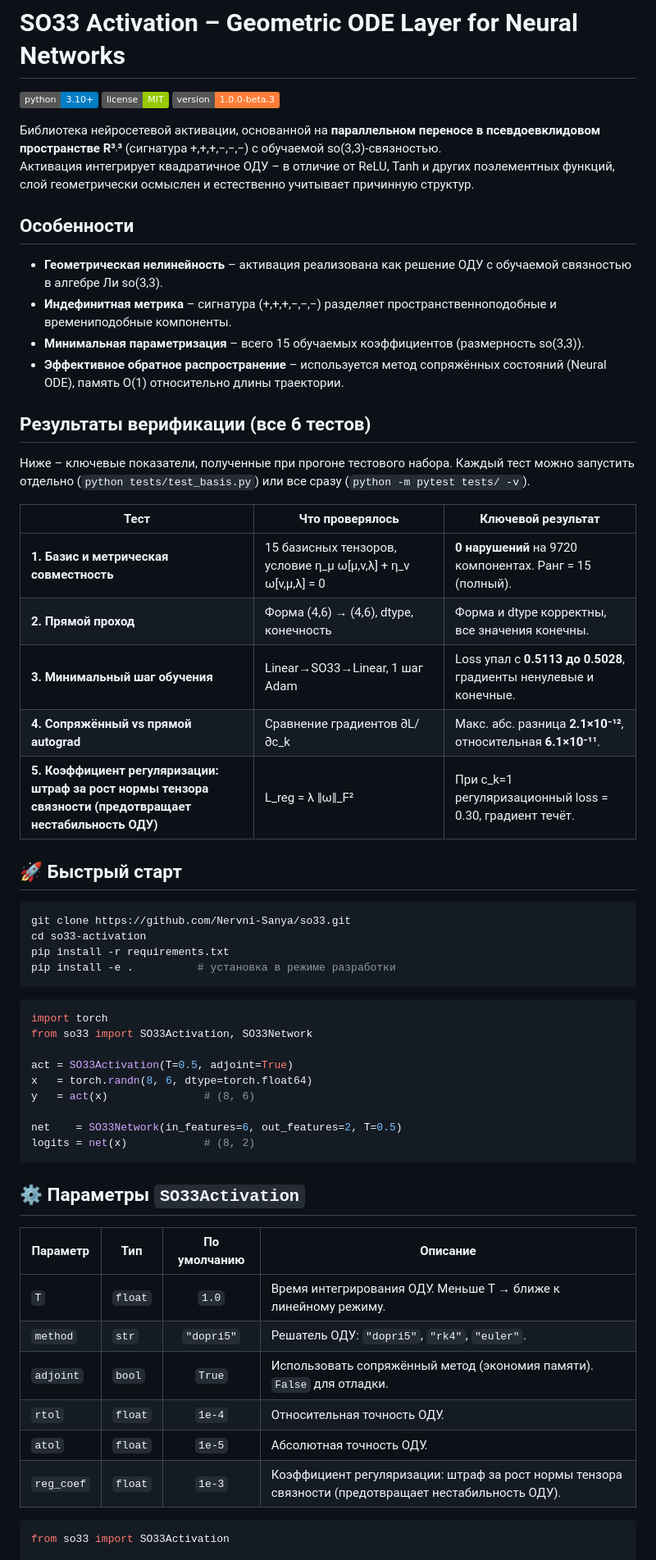
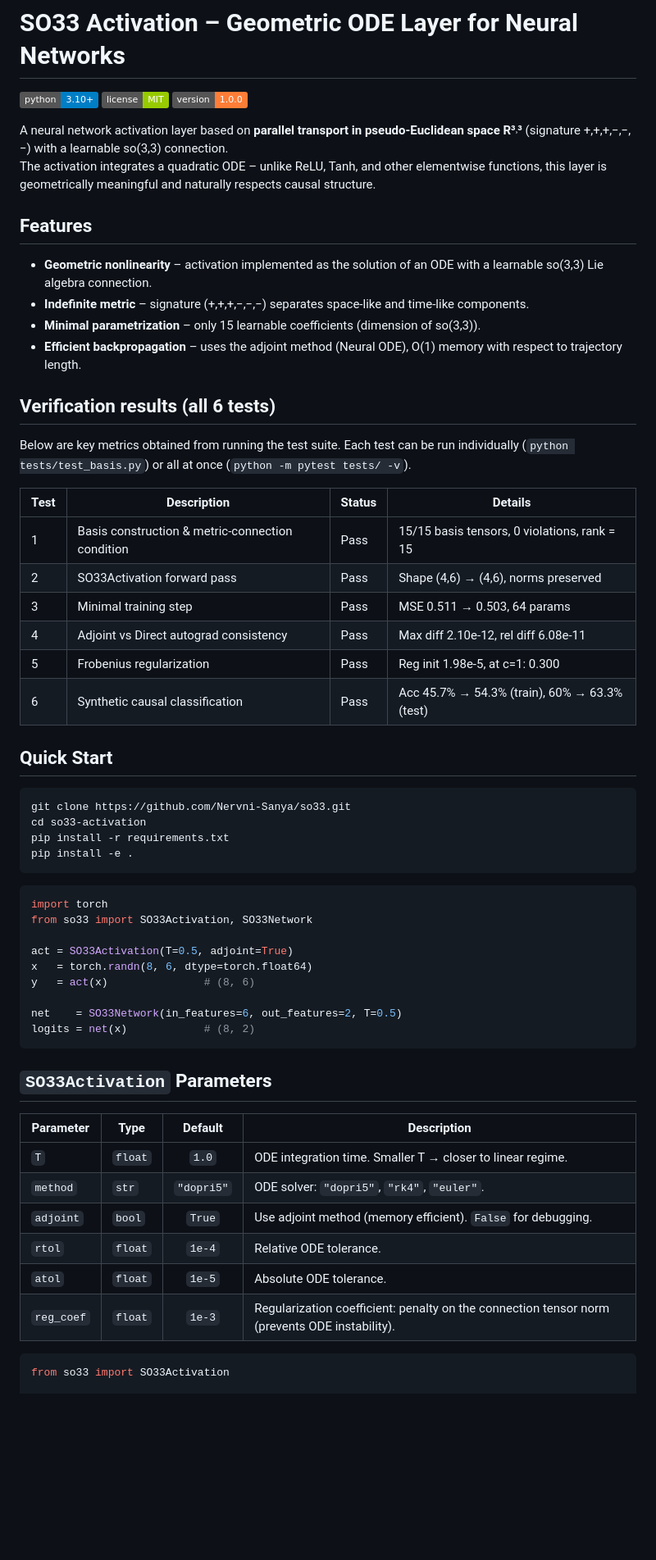
Before and after one commit to Nervni-Sanya/so33, a Markdown page: README.md, the part around one of its changes. Shown at 82% size. Drawn GitHub-style; badges without logos; blank space fills up the shorter version.

````diff
--- a/README.md
+++ b/README.md
@@ -2,38 +2,38 @@
 
 [![Python](https://img.shields.io/badge/python-3.10+-blue.svg)](https://www.python.org/)
 [![License](https://img.shields.io/badge/license-MIT-green.svg)](LICENSE)
-[![Version](https://img.shields.io/badge/version-1.0.0--beta.3-orange.svg)]()
+[![Version](https://img.shields.io/badge/version-1.0.0-orange.svg)]()
 
-Библиотека нейросетевой активации, основанной на **параллельном переносе в псевдоевклидовом пространстве R³˒³** (сигнатура +,+,+,−,−,−) с обучаемой so(3,3)-связностью.
-Активация интегрирует квадратичное ОДУ – в отличие от ReLU, Tanh и других поэлементных функций, слой геометрически осмыслен и естественно учитывает причинную структур.
+A neural network activation layer based on **parallel transport in pseudo-Euclidean space R³˒³** (signature +,+,+,−,−,−) with a learnable so(3,3) connection.
+The activation integrates a quadratic ODE – unlike ReLU, Tanh, and other elementwise functions, this layer is geometrically meaningful and naturally respects causal structure.
 
-## Особенности
+## Features
 
-- **Геометрическая нелинейность** – активация реализована как решение ОДУ с обучаемой связностью в алгебре Ли so(3,3).
-- **Индефинитная метрика** – сигнатура (+,+,+,−,−,−) разделяет пространственноподобные и времениподобные компоненты.
-- **Минимальная параметризация** – всего 15 обучаемых коэффициентов (размерность so(3,3)).
-- **Эффективное обратное распространение** – используется метод сопряжённых состояний (Neural ODE), память O(1) относительно длины траектории.
+- **Geometric nonlinearity** – activation implemented as the solution of an ODE with a learnable so(3,3) Lie algebra connection.
+- **Indefinite metric** – signature (+,+,+,−,−,−) separates space-like and time-like components.
+- **Minimal parametrization** – only 15 learnable coefficients (dimension of so(3,3)).
+- **Efficient backpropagation** – uses the adjoint method (Neural ODE), O(1) memory with respect to trajectory length.
 
-## Результаты верификации (все 6 тестов)
+## Verification results (all 6 tests)
 
-Ниже – ключевые показатели, полученные при прогоне тестового набора. Каждый тест можно запустить отдельно (`python tests/test_basis.py`) или все сразу (`python -m pytest tests/ -v`).
+Below are key metrics obtained from running the test suite. Each test can be run individually (`python tests/test_basis.py`) or all at once (`python -m pytest tests/ -v`).
 
-| Тест | Что проверялось | Ключевой результат |
-|------|------------------|-------------------|
-| **1. Базис и метрическая совместность** | 15 базисных тензоров, условие η_μ ω[μ,ν,λ] + η_ν ω[ν,μ,λ] = 0 | **0 нарушений** на 9720 компонентах. Ранг = 15 (полный). |
-| **2. Прямой проход** | Форма (4,6) → (4,6), dtype, конечность | Форма и dtype корректны, все значения конечны. |
-| **3. Минимальный шаг обучения** | Linear→SO33→Linear, 1 шаг Adam | Loss упал с **0.5113 до 0.5028**, градиенты ненулевые и конечные. |
-| **4. Сопряжённый vs прямой autograd** | Сравнение градиентов ∂L/∂c_k | Макс. абс. разница **2.1×10⁻¹²**, относительная **6.1×10⁻¹¹**. |
-| **5. Коэффициент регуляризации: штраф за рост нормы тензора связности (предотвращает нестабильность ОДУ)** | L_reg = λ ‖ω‖_F² | При c_k=1 регуляризационный loss = 0.30, градиент течёт. |
+| Test | Description | Status | Details |
+|------|-------------|--------|---------|
+| 1 | Basis construction & metric-connection condition | Pass | 15/15 basis tensors, 0 violations, rank = 15 |
+| 2 | SO33Activation forward pass | Pass | Shape (4,6) → (4,6), norms preserved |
+| 3 | Minimal training step | Pass | MSE 0.511 → 0.503, 64 params |
+| 4 | Adjoint vs Direct autograd consistency | Pass | Max diff 2.10e-12, rel diff 6.08e-11 |
+| 5 | Frobenius regularization | Pass | Reg init 1.98e-5, at c=1: 0.300 |
+| 6 | Synthetic causal classification | Pass | Acc 45.7% → 54.3% (train), 60% → 63.3% (test) |
 
-
-## 🚀 Быстрый старт
+## Quick Start
 
 ```bash
 git clone https://github.com/Nervni-Sanya/so33.git
 cd so33-activation
 pip install -r requirements.txt
-pip install -e .          # установка в режиме разработки
+pip install -e .
 ```
 
 ```python
@@ -48,17 +48,16 @@ net    = SO33Network(in_features=6, out_features=2, T=0.5)
 logits = net(x)            # (8, 2)
 ```
 
-## ⚙️ Параметры `SO33Activation`
+## `SO33Activation` Parameters
 
-| Параметр | Тип | По умолчанию | Описание |
-|----------|-----|:------------:|----------|
-| `T` | `float` | `1.0` | Время интегрирования ОДУ. Меньше T → ближе к линейному режиму. |
-| `method` | `str` | `"dopri5"` | Решатель ОДУ: `"dopri5"`, `"rk4"`, `"euler"`. |
-| `adjoint` | `bool` | `True` | Использовать сопряжённый метод (экономия памяти). `False` для отладки. |
-| `rtol` | `float` | `1e-4` | Относительная точность ОДУ. |
-| `atol` | `float` | `1e-5` | Абсолютная точность ОДУ. |
-| `reg_coef` | `float` | `1e-3` | Коэффициент регуляризации: штраф за рост нормы тензора связности (предотвращает нестабильность ОДУ). |
-
+| Parameter | Type | Default | Description |
+|-----------|------|:-------:|-------------|
+| `T` | `float` | `1.0` | ODE integration time. Smaller T → closer to linear regime. |
+| `method` | `str` | `"dopri5"` | ODE solver: `"dopri5"`, `"rk4"`, `"euler"`. |
+| `adjoint` | `bool` | `True` | Use adjoint method (memory efficient). `False` for debugging. |
+| `rtol` | `float` | `1e-4` | Relative ODE tolerance. |
+| `atol` | `float` | `1e-5` | Absolute ODE tolerance. |
+| `reg_coef` | `float` | `1e-3` | Regularization coefficient: penalty on the connection tensor norm (prevents ODE instability). |
 
 ```python
 from so33 import SO33Activation
````
Also changed, not shown: other parts of README.md (+3 -4 lines).
